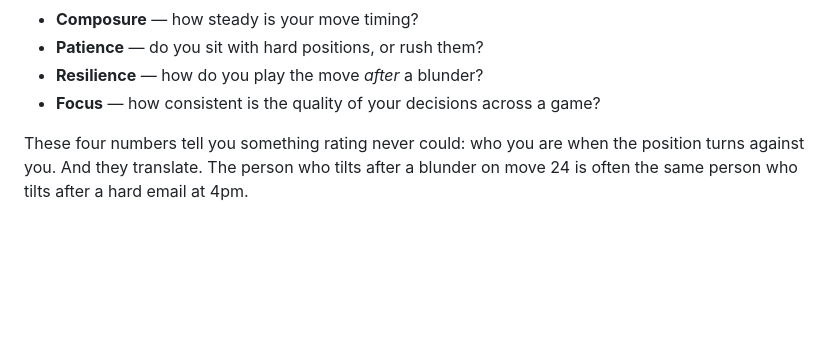
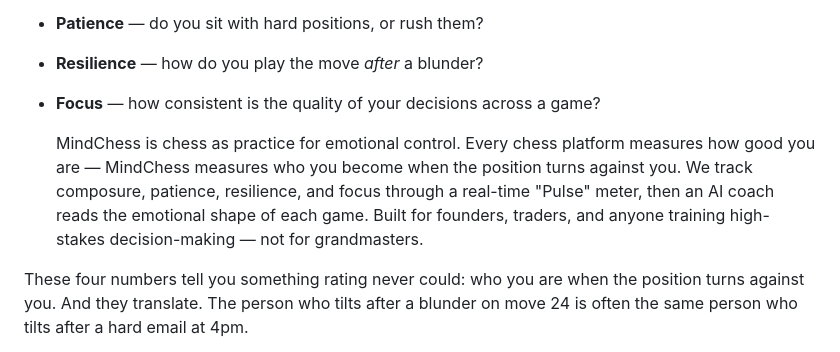
Before and after one commit to tiacodes/Mindchess, a Markdown page: README.md, the part around the change. GitHub-like rendering; blank space fills up the shorter version.

```diff
--- a/README.md
+++ b/README.md
@@ -18,6 +18,8 @@ Every chess platform on the market measures the same thing — rating, win rate,
 - **Patience** — do you sit with hard positions, or rush them?
 - **Resilience** — how do you play the move *after* a blunder?
 - **Focus** — how consistent is the quality of your decisions across a game?
+
+  MindChess is chess as practice for emotional control. Every chess platform measures how good you are — MindChess measures who you become when the position turns against you. We track composure, patience, resilience, and focus through a real-time "Pulse" meter, then an AI coach reads the emotional shape of each game. Built for founders, traders, and anyone training high-stakes decision-making — not for grandmasters.
 
 These four numbers tell you something rating never could: who you are when the position turns against you. And they translate. The person who tilts after a blunder on move 24 is often the same person who tilts after a hard email at 4pm.
 
```
